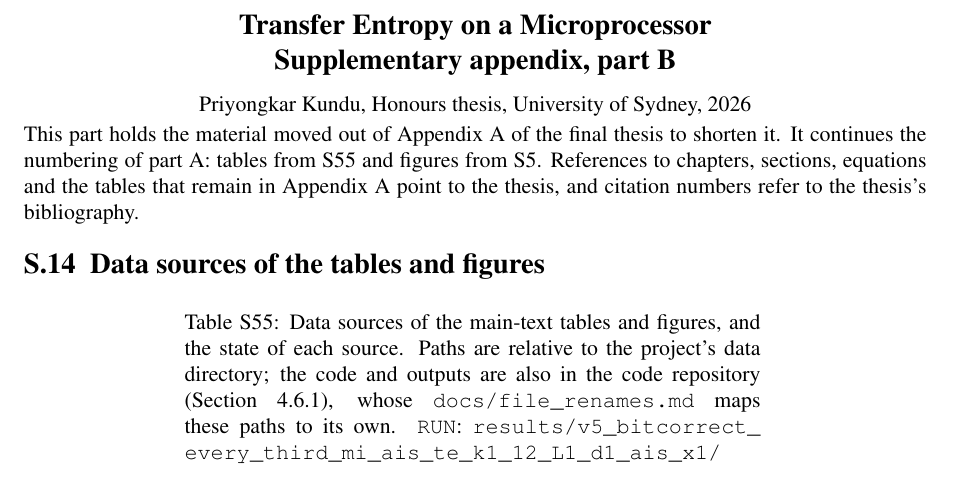
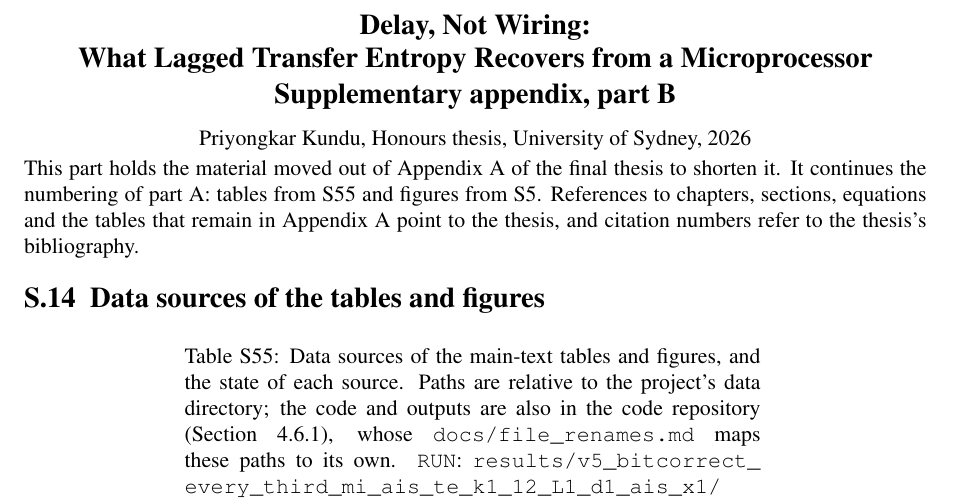
Before and after one commit to Priyongkar/Honours-Transfer-Entropy-on-a-Microprocessor, a LaTeX thesis (docs/supplementary_source/addendum.tex): part of page 56 of 81, cut at the place of the change. The pictures show the PDF file docs/supplementary_appendix.pdf that the author committed with the source.

Commit message:
Retitle the supplementary appendix to match the final thesis title
The thesis is now titled "Delay, Not Wiring: What Lagged Transfer
Entropy Recovers from a Microprocessor". The supplementary's heading
uses the same title, and it is rebuilt against the final thesis. Its
content and numbering are unchanged.

Co-Authored-By: Claude Opus 5.5 <noreply@anthropic.com>

```diff
--- a/docs/supplementary_source/addendum.tex
+++ b/docs/supplementary_source/addendum.tex
@@ -5,7 +5,7 @@
 \def\degree{Bachelor of Advanced Computing (Honours)}
 \def\department{School of Computer Science}
 
-\title{{\bf\Huge Transfer Entropy on a Microprocessor:\\[0.3em] \LARGE Pairwise and Multivariate Inference of Signal Flow in the MOS 6502}}
+\title{{\bf\Huge Delay, Not Wiring:\\[0.3em] \LARGE What Lagged Transfer Entropy Recovers from a Microprocessor}}
 \author{\memyself}
 \def\sid{520518054}
 \def\supervisor{Dr Joseph Lizier}
@@ -90,7 +90,7 @@
 \input{supplementary/thesis_bibcites.tex}
 \makeatother
 \begin{document}
-\begin{center}{\Large\bfseries Transfer Entropy on a Microprocessor\\[4pt] Supplementary appendix, part B}\\[8pt]
+\begin{center}{\Large\bfseries Delay, Not Wiring:\\ What Lagged Transfer Entropy Recovers from a Microprocessor\\[4pt] Supplementary appendix, part B}\\[8pt]
 Priyongkar Kundu, Honours thesis, University of Sydney, 2026\end{center}
 \noindent This part holds the material moved out of Appendix~A of the final thesis to shorten it. It continues the numbering of part~A: tables from S55 and figures from S5. References to chapters, sections, equations and the tables that remain in Appendix~A point to the thesis, and citation numbers refer to the thesis's bibliography.
 \renewcommand{\thechapter}{S}\setcounter{chapter}{1}
```
Also changed, not shown: docs/supplementary_appendix.pdf.
